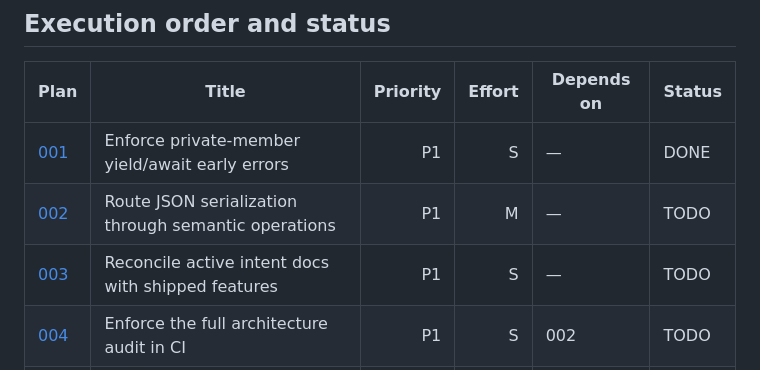
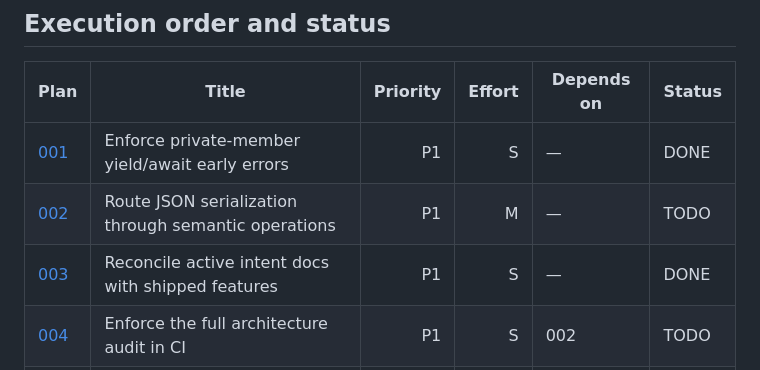
Before and after one commit to dowdiness/js_engine, a Markdown page: plans/README.md, the part around the change. Drawn GitHub-style.

Commit message:
plans: mark 003 DONE after feature-state doc reconcile
Co-authored-by: Cursor <cursoragent@cursor.com>

```diff
--- a/plans/README.md
+++ b/plans/README.md
@@ -11,7 +11,7 @@ update the plan's row when done.
 |---|---|---:|---:|---|---|
 | [001](001-private-member-early-errors.md) | Enforce private-member yield/await early errors | P1 | S | — | DONE |
 | [002](002-json-stringify-semantic-ops.md) | Route JSON serialization through semantic operations | P1 | M | — | TODO |
-| [003](003-reconcile-active-intent-docs.md) | Reconcile active intent docs with shipped features | P1 | S | — | TODO |
+| [003](003-reconcile-active-intent-docs.md) | Reconcile active intent docs with shipped features | P1 | S | — | DONE |
 | [004](004-enforce-architecture-audit-ci.md) | Enforce the full architecture audit in CI | P1 | S | 002 | TODO |
 | [005](005-unify-command-tokenizer.md) | Unify native tooling command tokenization | P2 | S–M | — | TODO |
 | [006](006-centralize-ast-containment-walks.md) | Centralize AST containment traversal mechanics | P2 | M–L | 001 | TODO |
```
